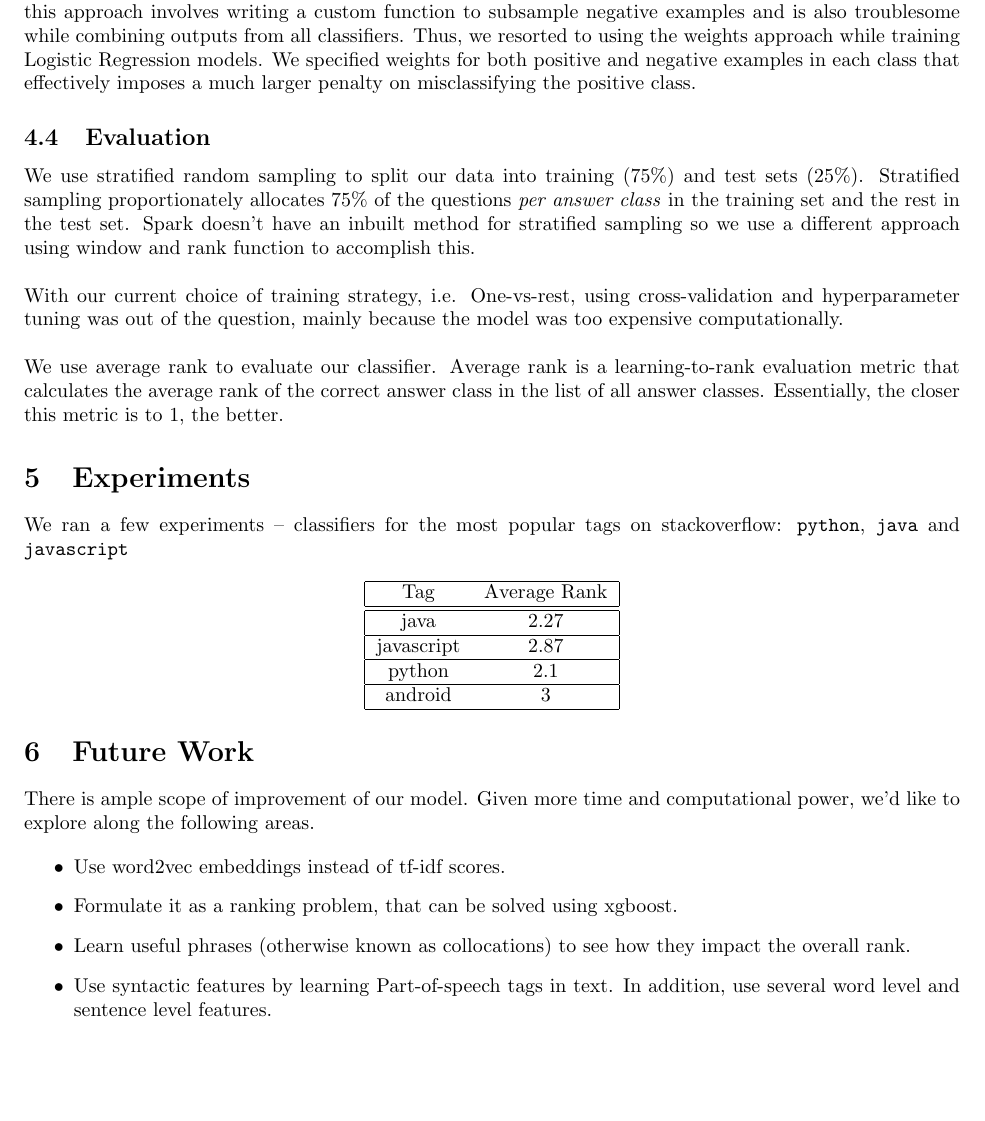
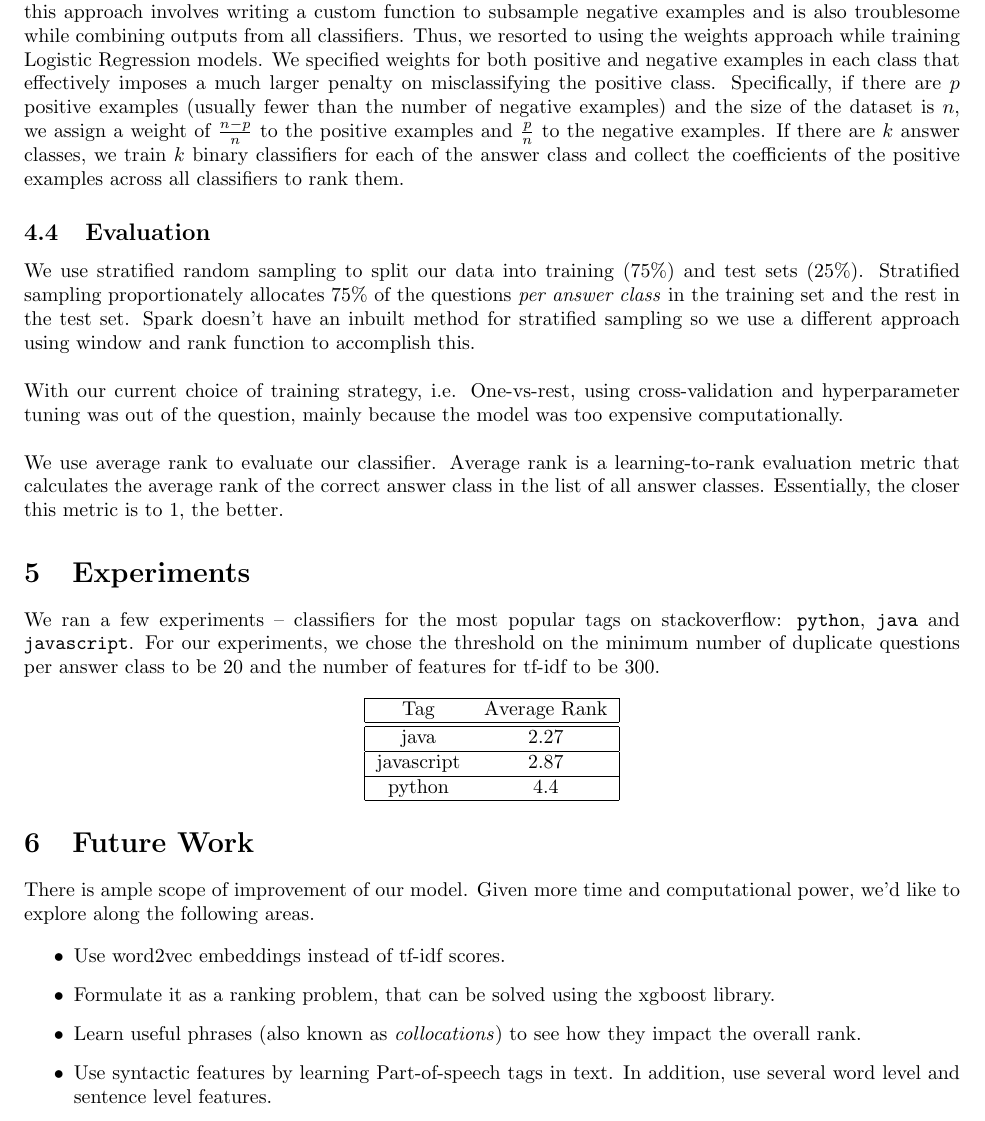
Before and after one commit to siddhantsahu/qa-matching, a LaTeX document (project-report.tex): part of page 3 of 4, cut so that both start at the same text, the shorter picture padded with empty space. Compiled offline with pdfLaTeX.

Commit message:
Updates to project report

```diff
--- a/project-report.tex
+++ b/project-report.tex
@@ -81,7 +81,7 @@ We formulate the problem as a classification problem -- with the task of classif
 
 We use the \textit{One-vs-Rest} strategy to break down this multi-class classification problem into several binary classification problems. Spark's One-vs-Rest classifier does a great job but doesn't output probabilities of classes. So, we write a custom one-vs-rest classifier with Logistic Regression as the underlying algorithm to tackle this problem.\\
 
-With popular tags, like \texttt{javascript} or \texttt{java}, with a lot of questions, the number of answer classes can be as high as 200 or 250 even after the pre-processing step. This presents an imbalanced classification problem for each underlying classifier. For example, some answer classes will have a few positive examples when compared with the rest of the dataset (negative examples). One solution is to take a random subset of the negative examples so that the overall ratio of positive to negative examples is balanced. However, this approach involves writing a custom function to subsample negative examples and is also troublesome while combining outputs from all classifiers. Thus, we resorted to using the weights approach while training Logistic Regression models. We specified weights for both positive and negative examples in each class that effectively imposes a much larger penalty on misclassifying the positive class.
+With popular tags, like \texttt{javascript} or \texttt{java}, with a lot of questions, the number of answer classes can be as high as 200 or 250 even after the pre-processing step. This presents an imbalanced classification problem for each underlying classifier. For example, some answer classes will have a few positive examples when compared with the rest of the dataset (negative examples). One solution is to take a random subset of the negative examples so that the overall ratio of positive to negative examples is balanced. However, this approach involves writing a custom function to subsample negative examples and is also troublesome while combining outputs from all classifiers. Thus, we resorted to using the weights approach while training Logistic Regression models. We specified weights for both positive and negative examples in each class that effectively imposes a much larger penalty on misclassifying the positive class. Specifically, if there are $p$ positive examples (usually fewer than the number of negative examples) and the size of the dataset is $n$, we assign a weight of $\frac{n-p}{n}$ to the positive examples and $\frac{p}{n}$ to the negative examples. If there are $k$ answer classes, we train $k$ binary classifiers for each of the answer class and collect the coefficients of the positive examples across all classifiers to rank them.
 
 \subsection{Evaluation}
 We use stratified random sampling to split our data into training (75\%) and test sets (25\%). Stratified sampling proportionately allocates 75\% of the questions \textit{per answer class} in the training set and the rest in the test set. Spark doesn't have an inbuilt method for stratified sampling so we use a different approach using window and rank function to accomplish this.\\
@@ -91,7 +91,7 @@ With our current choice of training strategy, i.e. One-vs-rest, using cross-vali
 We use average rank to evaluate our classifier. Average rank is a learning-to-rank evaluation metric that calculates the average rank of the correct answer class in the list of all answer classes. Essentially, the closer this metric is to 1, the better.
 
 \section{Experiments}
-We ran a few experiments -- classifiers for the most popular tags  on stackoverflow: \texttt{python}, \texttt{java} and \texttt{javascript}
+We ran a few experiments -- classifiers for the most popular tags  on stackoverflow: \texttt{python}, \texttt{java} and \texttt{javascript}. For our experiments, we chose the threshold on the minimum number of duplicate questions per answer class to be 20 and the number of features for tf-idf to be 300.
 
 \begin{center}
 	\begin{tabular}
@@ -103,21 +103,18 @@ We ran a few experiments -- classifiers for the most popular tags  on stackoverf
 		\hline
 		javascript & 2.87 \\
 		\hline
-		python & 2.1 \\
-		\hline
-		android & 3 \\
+		python & 4.4 \\
 		\hline
 	\end{tabular}
 \end{center}
-
 
 \section{Future Work}
 There is ample scope of improvement of our model. Given more time and computational power, we'd like to explore along the following areas.
 
 \begin{itemize}
 	\item Use word2vec embeddings instead of tf-idf scores.
-	\item Formulate it as a ranking problem, that can be solved using xgboost.
-	\item Learn useful phrases (otherwise known as collocations) to see how they impact the overall rank.
+	\item Formulate it as a ranking problem, that can be solved using the xgboost library.
+	\item Learn useful phrases (also known as \textit{collocations}) to see how they impact the overall rank.
 	\item Use syntactic features by learning Part-of-speech tags in text. In addition, use several word level and sentence level features.
 	\item Explore deep learning and ensemble models.
 \end{itemize}
```
Also changed, not shown: project-report.pdf.
